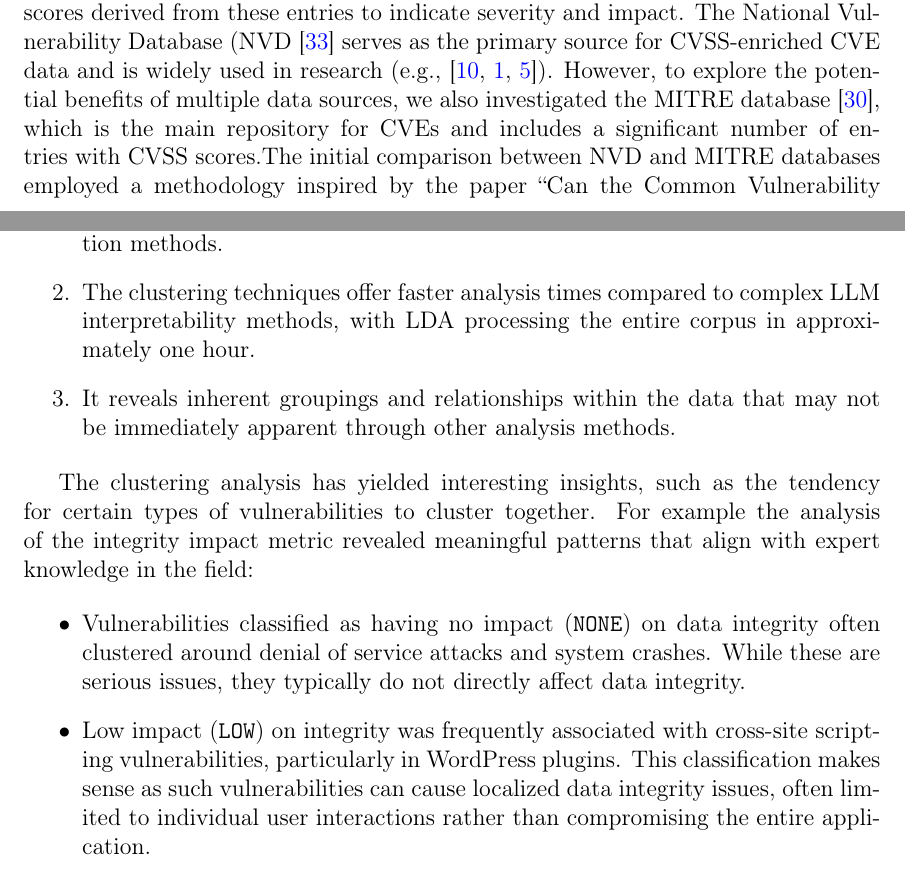
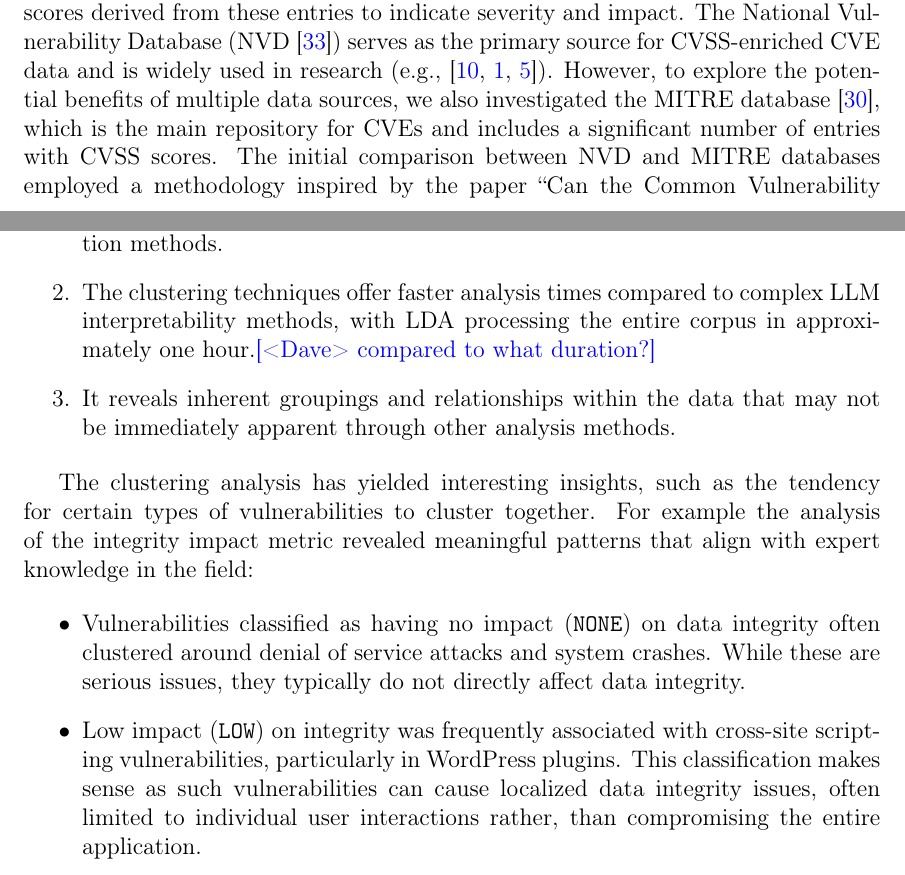
Before and after one commit to ijakenorton/cvss_prediction, a LaTeX paper (report/myreport.tex): two parts of pages 2 and 3 of 62, joined at a grey line, cut so that both start at the same text. Compiled offline with pdfLaTeX.

Commit message:
Pass over section 1.

```diff
--- a/report/myreport.tex
+++ b/report/myreport.tex
@@ -124,7 +124,7 @@ vulnerability descriptions. This approach offers several advantages:
 	\item It provides a data-driven perspective that complements the LLM-based prediction methods.
 
 	\item The clustering techniques offer faster analysis times compared to complex LLM interpretability
-	      methods, with LDA processing the entire corpus in approximately one hour.
+	      methods, with LDA processing the entire corpus in approximately one hour.\notedme{compared to what duration?}
 
 	\item It reveals inherent groupings and relationships within the data that may not be immediately apparent
 	      through other analysis methods.
@@ -143,7 +143,7 @@ vulnerabilities to cluster together. For example the analysis of the integrity i
 	\item Low impact (\texttt{LOW}) on integrity was frequently associated with cross-site scripting
 	      vulnerabilities, particularly in WordPress plugins. This classification makes sense as such
 	      vulnerabilities can cause localized data integrity issues, often limited to individual user
-	      interactions rather than compromising the entire application.
+	      interactions rather, than compromising the entire application.
 
 	\item High impact (\texttt{HIGH}) integrity issues clustered around SQL injection and
 	      database-related vulnerabilities. This aligns with the severe nature of these attacks, which
```
Also changed, not shown: report/myreport.tex (10 more changed lines).
